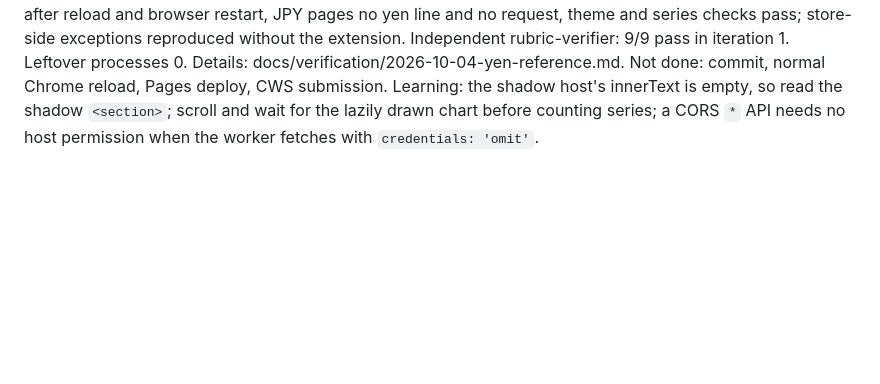
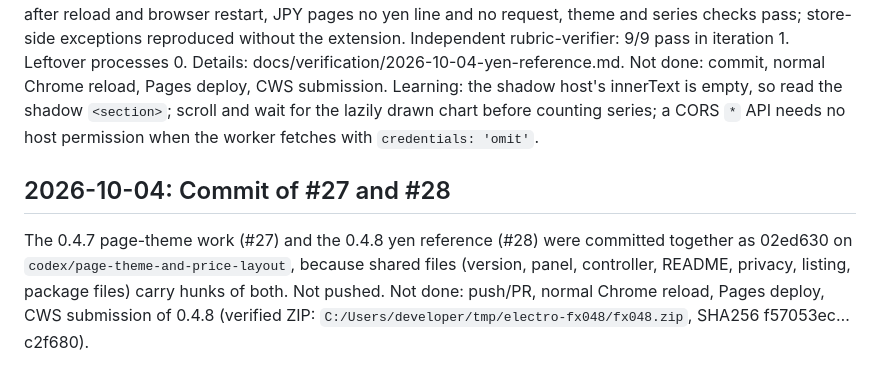
Before and after one commit to tsuyoshi-otake/electro-parts, a Markdown page: .claude/memory/journal.md, the part around the change. Drawn GitHub-style; blank space fills up the shorter version.

Commit message:
docs: Record the #27/#28 commit in the journal (#27, #28) [skip ci]
Append the commit SHA (02ed630) and the remaining steps (push/PR,
Chrome reload, Pages deploy, Chrome Web Store submission of the
verified 0.4.8 ZIP) to .claude/memory/journal.md.

Co-Authored-By: Claude Opus 5.5 <noreply@anthropic.com>

```diff
--- a/.claude/memory/journal.md
+++ b/.claude/memory/journal.md
@@ -371,3 +371,7 @@ Design: ExchangeRate-API's open endpoint `https://open.er-api.com/v6/latest/USD`
 Verification: typecheck 0; `npm test` 45 files / 535 passed (exchange-rate 27); `npm run test:e2e` 15 passed (M5 extension spec: yen value, one rate request across reload); bundle sink/CDN/store-name checks 0. Live check of the extracted 0.4.8 ZIP in a fresh Chromium profile (TKW 7925915309e58a57df6b846dfad1d626, 853888c5f228d3c92c82d1b033319512, b24d8dfcf7b4101ab2db5da4bbf2f0a0): ATOM Lite $7.50 → 約 ￥1,184 at 157.820352, exactly 1 rate request, 0 after reload and browser restart, JPY pages no yen line and no request, theme and series checks pass; store-side exceptions reproduced without the extension. Independent rubric-verifier: 9/9 pass in iteration 1. Leftover processes 0. Details: docs/verification/2026-10-04-yen-reference.md.
 Not done: commit, normal Chrome reload, Pages deploy, CWS submission.
 Learning: the shadow host's innerText is empty, so read the shadow `<section>`; scroll and wait for the lazily drawn chart before counting series; a CORS `*` API needs no host permission when the worker fetches with `credentials: 'omit'`.
+
+## 2026-10-04: Commit of #27 and #28
+
+The 0.4.7 page-theme work (#27) and the 0.4.8 yen reference (#28) were committed together as 02ed630 on `codex/page-theme-and-price-layout`, because shared files (version, panel, controller, README, privacy, listing, package files) carry hunks of both. Not pushed. Not done: push/PR, normal Chrome reload, Pages deploy, CWS submission of 0.4.8 (verified ZIP: `C:/Users/developer/tmp/electro-fx048/fx048.zip`, SHA256 f57053ec…c2f680).
```
